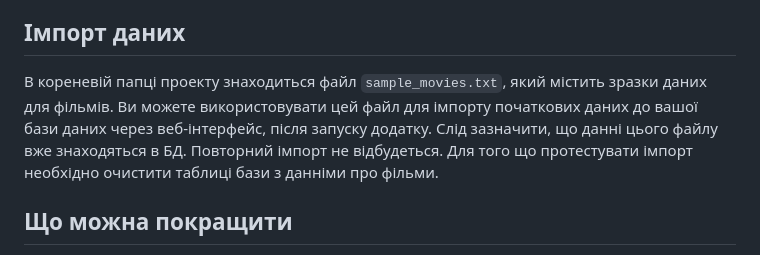
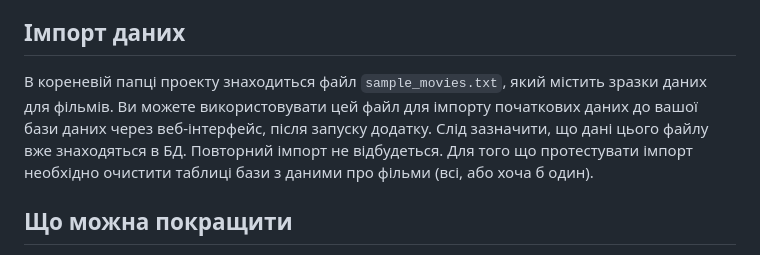
Before and after one commit to bachinsky1/php-movies-app, a Markdown page: README.md, the part around the change. Drawn GitHub-style.

```diff
--- a/README.md
+++ b/README.md
@@ -56,8 +56,8 @@
 
 ## Імпорт даних
 
-В кореневій папці проекту знаходиться файл `sample_movies.txt`, який містить зразки даних для фільмів. Ви можете використовувати цей файл для імпорту початкових даних до вашої бази даних через веб-інтерфейс, після запуску додатку. Слід зазначити, що данні цього файлу вже знаходяться в БД. Повторний імпорт не відбудеться.
-Для того що протестувати імпорт необхідно очистити таблиці бази з данніми про фільми.
+В кореневій папці проекту знаходиться файл `sample_movies.txt`, який містить зразки даних для фільмів. Ви можете використовувати цей файл для імпорту початкових даних до вашої бази даних через веб-інтерфейс, після запуску додатку. Слід зазначити, що дані цього файлу вже знаходяться в БД. Повторний імпорт не відбудеться.
+Для того що протестувати імпорт необхідно очистити таблиці бази з даними про фільми (всі, або хоча б один).
 
 ## Що можна покращити
 
```
